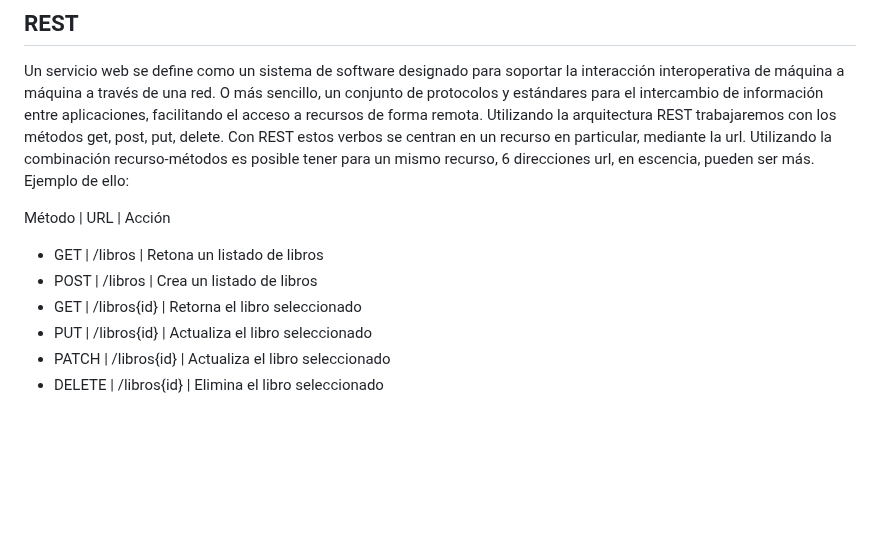
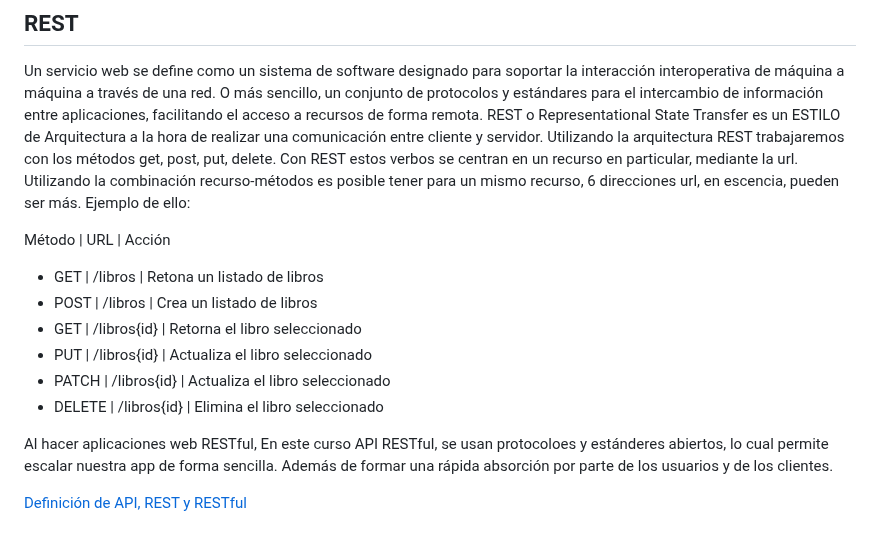
Before and after one commit to CeAcheRistian/Servicios-web, a Markdown page: anotaciones.md, the part around the change. Drawn GitHub-style; blank space fills up the shorter version.

```diff
--- a/anotaciones.md
+++ b/anotaciones.md
@@ -76,6 +76,7 @@ Es importante, si bien no conocer todos los códigos al pie de la letra, por lo
 
 ## REST
 Un servicio web se define como un sistema de software designado para soportar la interacción interoperativa de máquina a máquina a través de una red. O más sencillo, un conjunto de protocolos y estándares para el intercambio de información entre aplicaciones, facilitando el acceso a recursos de forma remota.
+REST o Representational State Transfer es un ESTILO  de Arquitectura a la hora de realizar una comunicación entre cliente y servidor.
 Utilizando la arquitectura REST trabajaremos con los métodos get, post, put, delete. Con REST estos verbos se centran en un recurso en particular, mediante la url.
 Utilizando la combinación recurso-métodos es posible tener para un mismo recurso, 6 direcciones url, en escencia, pueden ser más. Ejemplo de ello:
 
@@ -86,3 +87,7 @@ Método | URL | Acción
 - PUT | /libros{id} | Actualiza el libro seleccionado
 - PATCH | /libros{id} | Actualiza el libro seleccionado
 - DELETE | /libros{id} | Elimina el libro seleccionado
+
+Al hacer aplicaciones web RESTful, En este curso API RESTful, se usan protocoloes y estánderes abiertos, lo cual permite escalar nuestra app de forma sencilla. Además de formar una rápida absorción por parte de los usuarios y de los clientes.
+
+[Definición de API, REST y RESTful](https://aws.amazon.com/es/what-is/restful-api/)
```
